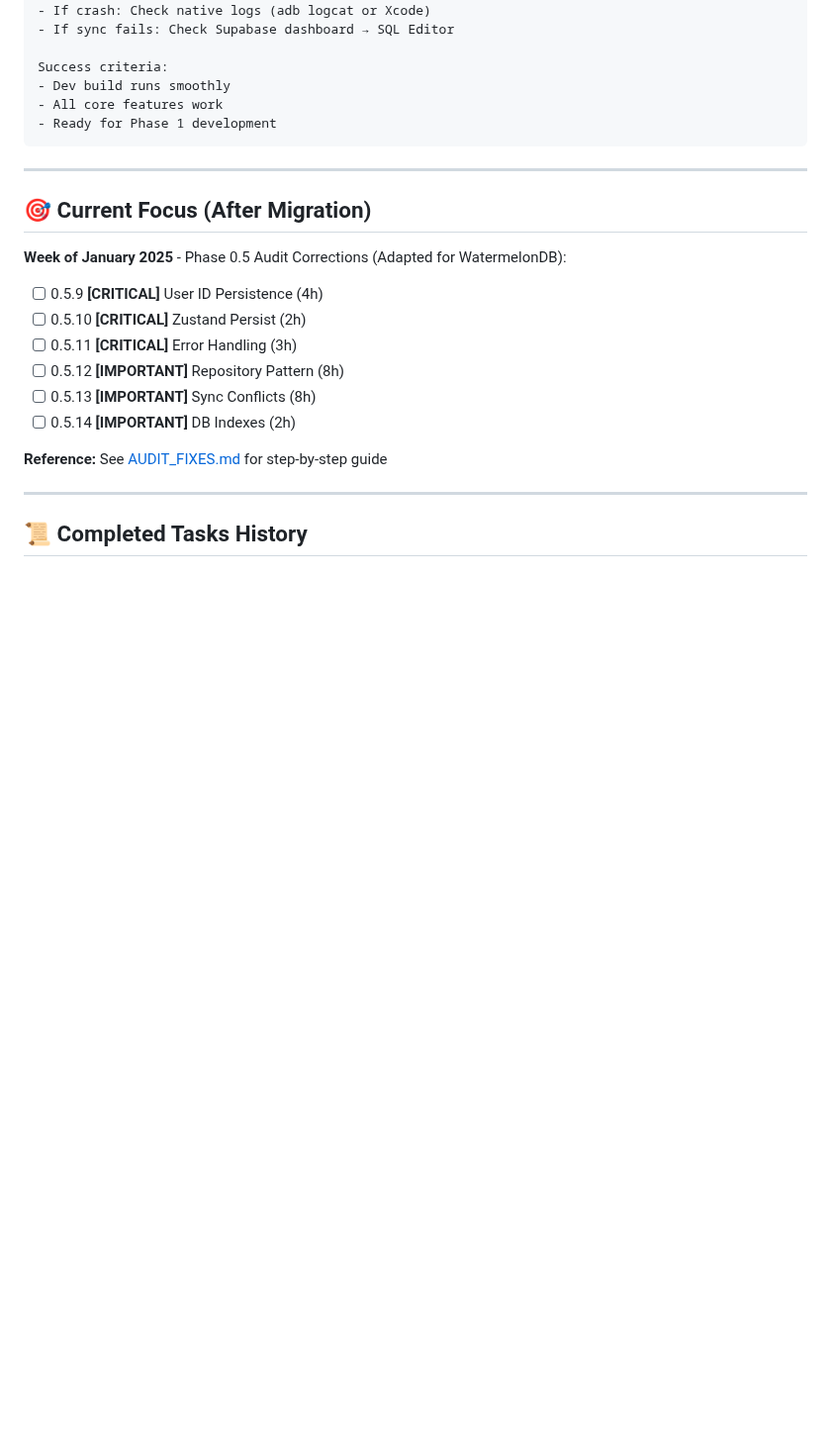
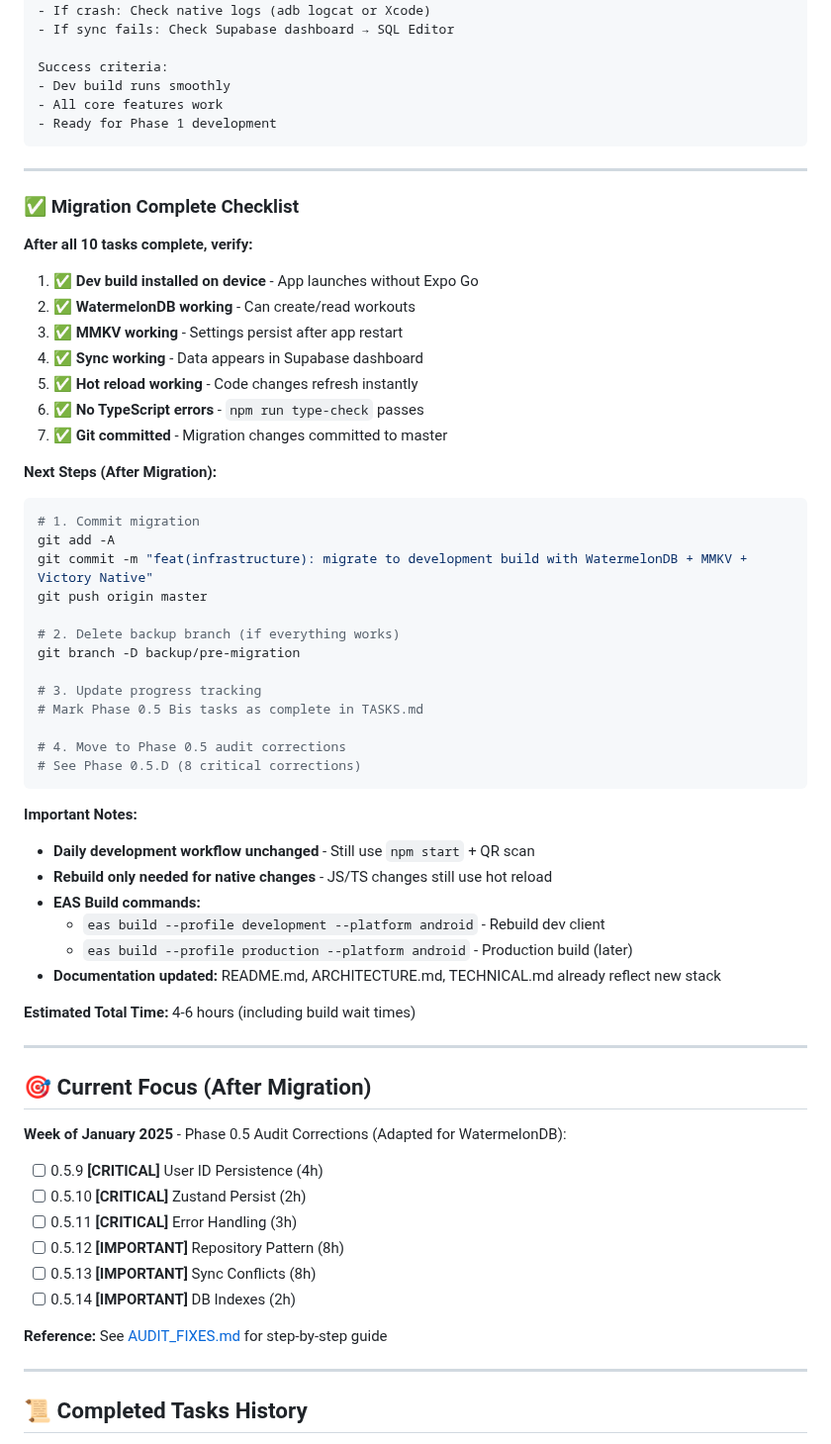
Before and after one commit to Kamaiko/Fitness-Tracker-App, a Markdown page: docs/TASKS.md, the part around one of its changes. Shown at 99% size. Rendered like a GitHub page; blank space fills up the shorter version.

````diff
--- a/docs/TASKS.md
+++ b/docs/TASKS.md
@@ -316,6 +374,49 @@ Success criteria:
 
 ---
 
+### ✅ Migration Complete Checklist
+
+**After all 10 tasks complete, verify:**
+
+1. ✅ **Dev build installed on device** - App launches without Expo Go
+2. ✅ **WatermelonDB working** - Can create/read workouts
+3. ✅ **MMKV working** - Settings persist after app restart
+4. ✅ **Sync working** - Data appears in Supabase dashboard
+5. ✅ **Hot reload working** - Code changes refresh instantly
+6. ✅ **No TypeScript errors** - `npm run type-check` passes
+7. ✅ **Git committed** - Migration changes committed to master
+
+**Next Steps (After Migration):**
+
+```bash
+# 1. Commit migration
+git add -A
+git commit -m "feat(infrastructure): migrate to development build with WatermelonDB + MMKV + Victory Native"
+git push origin master
+
+# 2. Delete backup branch (if everything works)
+git branch -D backup/pre-migration
+
+# 3. Update progress tracking
+# Mark Phase 0.5 Bis tasks as complete in TASKS.md
+
+# 4. Move to Phase 0.5 audit corrections
+# See Phase 0.5.D (8 critical corrections)
+```
+
+**Important Notes:**
+
+- **Daily development workflow unchanged** - Still use `npm start` + QR scan
+- **Rebuild only needed for native changes** - JS/TS changes still use hot reload
+- **EAS Build commands:**
+  - `eas build --profile development --platform android` - Rebuild dev client
+  - `eas build --profile production --platform android` - Production build (later)
+- **Documentation updated:** README.md, ARCHITECTURE.md, TECHNICAL.md already reflect new stack
+
+**Estimated Total Time:** 4-6 hours (including build wait times)
+
+---
+
 ## 🎯 Current Focus (After Migration)
 
 **Week of January 2025** - Phase 0.5 Audit Corrections (Adapted for WatermelonDB):
````
Also changed, not shown: other parts of docs/TASKS.md (+58 -0 lines).
